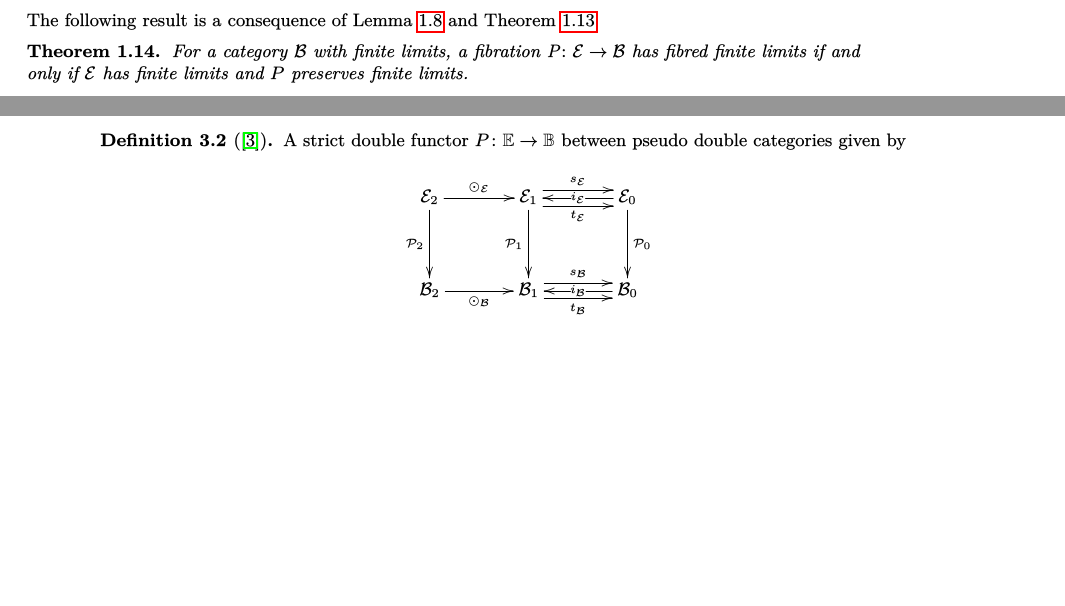
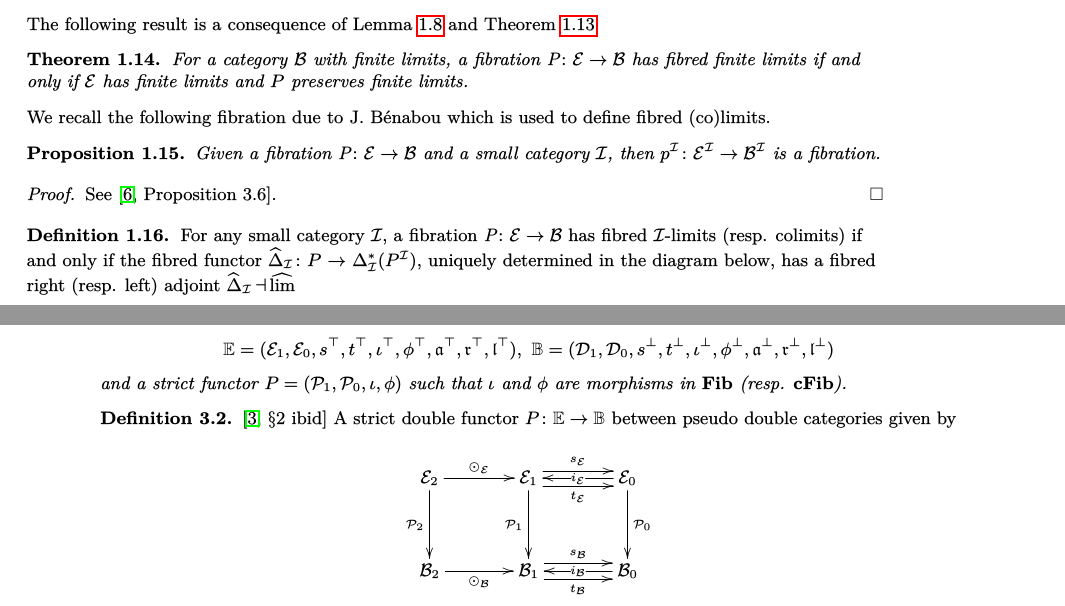
Before and after one commit to SPM-M/Papers, a LaTeX paper (Fibred Tabulators/Fibred_Tabulators.tex): two parts of pages 3 and 6 of 12 before the commit and two parts of pages 3 and 6 of 13 after it, joined at a grey line, cut so that both start at the same text, the shorter picture padded with empty space. The pictures show the PDF file Fibred Tabulators/Fibred_Tabulators.pdf that the author committed with the source.

Commit message:
Fibred I-limits
Fibred limits

```diff
--- a/Fibred Tabulators/Fibred_Tabulators.tex
+++ b/Fibred Tabulators/Fibred_Tabulators.tex
@@ -219,6 +215,19 @@ The following result is a consequence of Lemma \ref{fibredterminals} and Theorem
 	For a category $\cat{B}$ with finite limits, a fibration $\fib$ has fibred finite limits if and only if $\cat{E}$ has finite limits and $P$ preserves finite limits.
 \end{thm}
 
+We recall the following fibration due to J. B\'{e}nabou which is used to define fibred (co)limits.
+
+\begin{prop}
+	Given a fibration $\fib$ and a small category $\cat{I}$, then $\funct{p^\cat{I}}{\cat{E}^{\cat{I}}}{\cat{B}^{\cat{I}}}$	 is a fibration.
+\end{prop}
+
+\begin{proof}
+	See \cite[Proposition 3.6]{Gray}.
+\end{proof}
+
+\begin{defn}
+	For any small category $\cat{I}$, a fibration $\fib$ has fibred $\cat{I}$-limits (resp. colimits) if and only if the fibred functor $\funct{\widehat{\Delta}_\cat{I}}{P}{\Delta_\cat{I}^*}(P^{\cat{I}})$, uniquely determined in the diagram below, has a fibred right (resp. left) adjoint $\widehat{\Delta}_\cat{I} \adj \widehat{\text{lim}}$
+\end{defn}
 
 \section{Double Categories}
 
@@ -373,16 +382,20 @@ Although there is a 2-dimensional property of tabulators, it will play no role h
 	A double category $\dcat{D}$ has tabulators if and only if  the functor $\funct{i}{\cat{D}_0}{\cat{D}_1}$ has a right adjoint.
 \end{lemma}
 
-\begin{thm}
+\begin{thm}\cite[$\S 6.4$ ibid]{LMP}
 	The double category $\dcat{D}$ has all small (resp. finite) double limits if and only if it has small (resp. finite) double products, double equalizers and tabulators.
 \end{thm}
 
 \section{Double Fibrations}
 \begin{lemma}[\cite{Crutt}]
-	Given a diagram $s \colon P_1 \to P_0 \leftarrow P_1 \colon t$ in $\mathbf{cFib}$, a pseudo category structure in $\mathbf{Fib}$ (resp. $\mathbf{cFib}$) is the same as two pseudo double category structure obtained by applying the top and bottom 2-functors,
+	Given a diagram $s \colon P_1 \to P_0 \leftarrow P_1 \colon t$ in $\mathbf{cFib}$, a pseudo category structure $(P_1, P_0, s, t, \iota, \phi, \mathfrak{a}, \mathfrak{r}, \mathfrak{l})$ in $\mathbf{Fib}$ (resp. $\mathbf{cFib}$) is the same as two pseudo double category structure obtained by applying the top and bottom 2-functors,
+	\begin{equation*}
+		\dcat{E} = (\cat{E}_1, \cat{E}_0, s^\top, t^\top, \iota^\top, \phi^\top, \mathfrak{a}^\top, \mathfrak{r}^\top, \mathfrak{l}^\top),\ \dcat{B} = (\cat{D}_1, \cat{D}_0, s^\bot, t^\bot, \iota^\bot, \phi^\bot, \mathfrak{a}^\bot, \mathfrak{r}^\bot, \mathfrak{l}^\bot)
+	\end{equation*}
+	and a strict functor $P = (\cat{P}_1, \cat{P}_0, \iota, \phi)$ such that $\iota$ and $\phi$ are morphisms in $\Fib$ (resp. $\mathbf{cFib}$).
 \end{lemma}
 
-\begin{defn}[\cite{Crutt}]
+\begin{defn}\cite[$\S 2$ ibid]{Crutt}
 	A strict double functor $\dfib{P}{E}{B}$ between pseudo double categories given by
 
 	\begin{equation*}
```
Also changed, not shown: Fibred Tabulators/reference.bib (+10 -0 lines), Fibred Tabulators/Fibred_Tabulators.bbl, Fibred Tabulators/Fibred_Tabulators.pdf, Fibred Tabulators/Fibred_Tabulators.tex (22 more changed lines), 4 other files.
